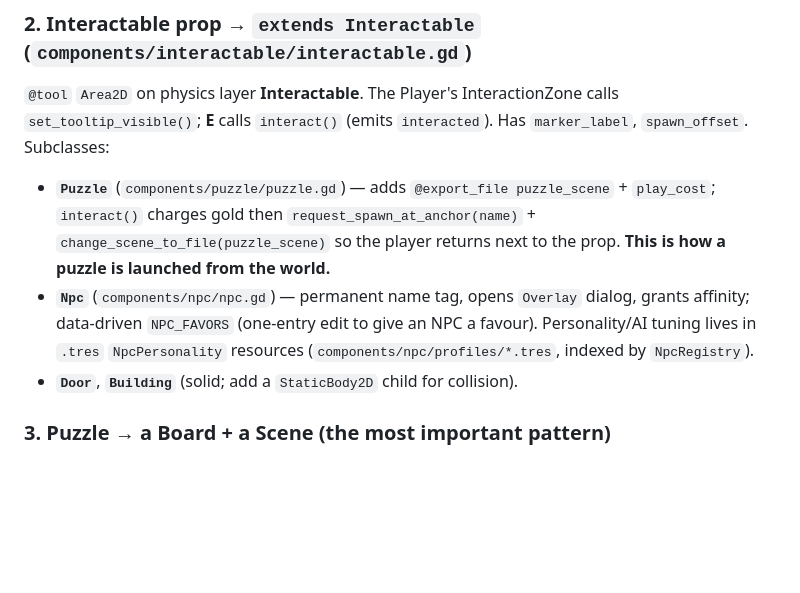
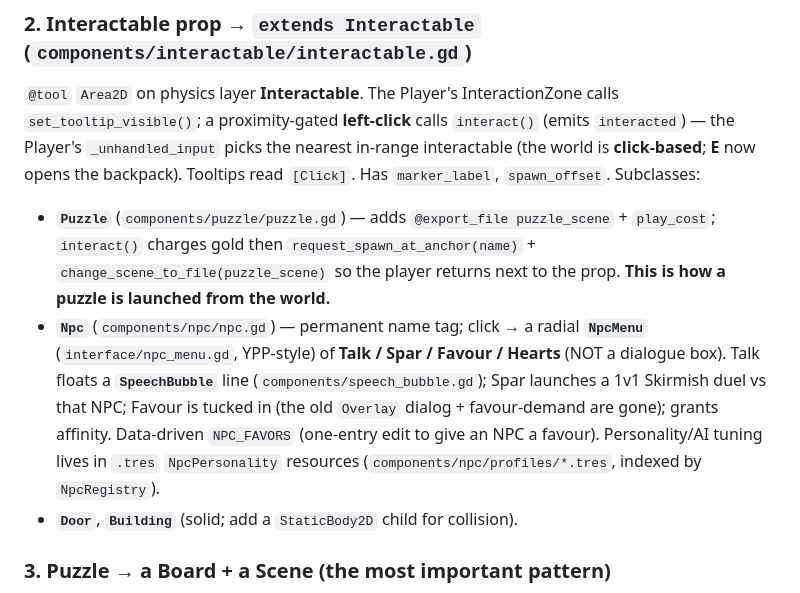
Before and after one commit to TairoyZone/shivaliva-shanty, a Markdown page: CLAUDE.md, the part around the change. GitHub-like rendering; blank space fills up the shorter version.

Commit message:
docs(claude): code map = click-to-interact + radial NpcMenu (was E + Overlay dialog)
The NPC-interaction redesign (slices 1-3) is done, so the Interactable + Npc sections of the map now describe the live model: proximity-gated left-click calls interact() (E opens the backpack), and clicking an Npc opens the radial NpcMenu (Talk/Spar/Favour/Hearts) with SpeechBubble Talk lines instead of the Overlay dialog box.

Co-Authored-By: Claude Opus 4.8 <noreply@anthropic.com>

```diff
--- a/CLAUDE.md
+++ b/CLAUDE.md
@@ -81,14 +81,18 @@ extending BaseLocation + a `Door` back + props.
 
 ### 2. Interactable prop → `extends Interactable` (`components/interactable/interactable.gd`)
 `@tool` `Area2D` on physics layer **Interactable**. The Player's InteractionZone calls
-`set_tooltip_visible()`; **E** calls `interact()` (emits `interacted`). Has `marker_label`,
-`spawn_offset`. Subclasses:
+`set_tooltip_visible()`; a proximity-gated **left-click** calls `interact()` (emits `interacted`) — the
+Player's `_unhandled_input` picks the nearest in-range interactable (the world is **click-based**; **E** now
+opens the backpack). Tooltips read `[Click]`. Has `marker_label`, `spawn_offset`. Subclasses:
 - **`Puzzle`** (`components/puzzle/puzzle.gd`) — adds `@export_file puzzle_scene` + `play_cost`;
   `interact()` charges gold then `request_spawn_at_anchor(name)` + `change_scene_to_file(puzzle_scene)`
   so the player returns next to the prop. **This is how a puzzle is launched from the world.**
-- **`Npc`** (`components/npc/npc.gd`) — permanent name tag, opens `Overlay` dialog, grants affinity;
-  data-driven `NPC_FAVORS` (one-entry edit to give an NPC a favour). Personality/AI tuning lives in
-  `.tres` `NpcPersonality` resources (`components/npc/profiles/*.tres`, indexed by `NpcRegistry`).
+- **`Npc`** (`components/npc/npc.gd`) — permanent name tag; click → a radial **`NpcMenu`**
+  (`interface/npc_menu.gd`, YPP-style) of **Talk / Spar / Favour / Hearts** (NOT a dialogue box). Talk floats
+  a **`SpeechBubble`** line (`components/speech_bubble.gd`); Spar launches a 1v1 Skirmish duel vs that NPC;
+  Favour is tucked in (the old `Overlay` dialog + favour-demand are gone); grants affinity. Data-driven
+  `NPC_FAVORS` (one-entry edit to give an NPC a favour). Personality/AI tuning lives in `.tres`
+  `NpcPersonality` resources (`components/npc/profiles/*.tres`, indexed by `NpcRegistry`).
 - **`Door`**, **`Building`** (solid; add a `StaticBody2D` child for collision).
 
 ### 3. Puzzle → a **Board** + a **Scene** (the most important pattern)
```
